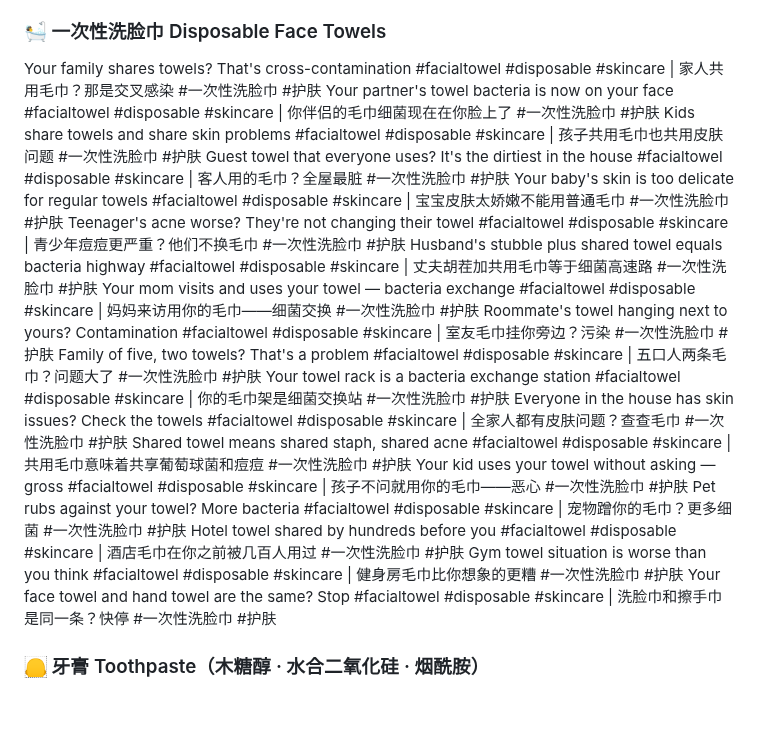
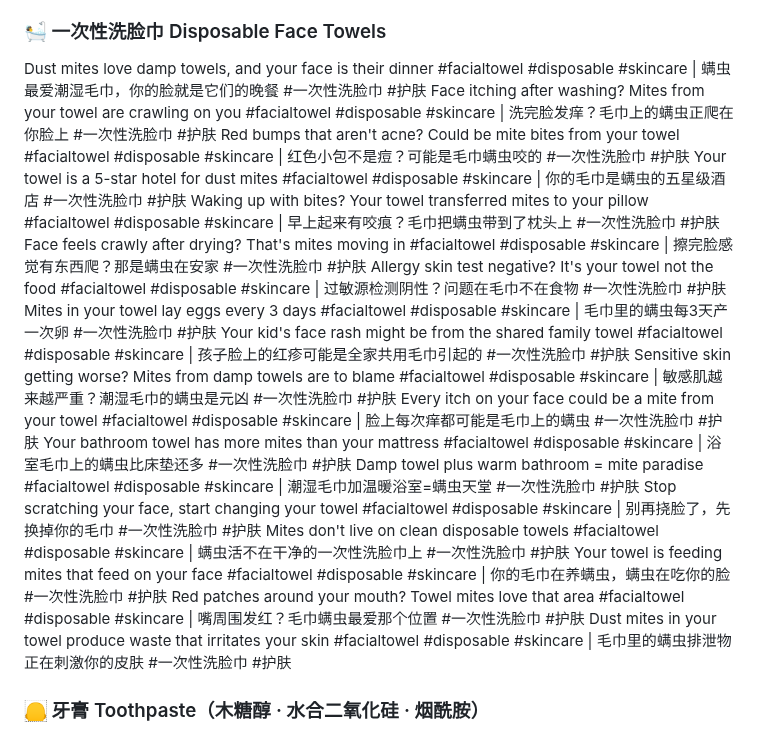
Before and after one commit to ZLM91/margin-calculator, a Markdown page: tiktok_titles_3.md, the part around the change. Drawn GitHub-style; blank space fills up the shorter version.

Commit message:
rewrite face towel copy batch 3/8: sharp pain-point style (acne/redness/mites/dirty towel)

```diff
--- a/tiktok_titles_3.md
+++ b/tiktok_titles_3.md
@@ -41,24 +41,24 @@ Scuba diving means salt and sand in uncomfortable places #wipes #wetwips #toilet
 Backpacking through nature means zero bathroom options #wipes #wetwips #toiletpaper #travelsize | 背包穿越自然意味着零厕所选择 #旅行装湿厕纸 #金盏花
 
 ### 🛀 一次性洗脸巾 Disposable Face Towels
-Your family shares towels? That's cross-contamination #facialtowel #disposable #skincare | 家人共用毛巾？那是交叉感染 #一次性洗脸巾 #护肤
-Your partner's towel bacteria is now on your face #facialtowel #disposable #skincare | 你伴侣的毛巾细菌现在在你脸上了 #一次性洗脸巾 #护肤
-Kids share towels and share skin problems #facialtowel #disposable #skincare | 孩子共用毛巾也共用皮肤问题 #一次性洗脸巾 #护肤
-Guest towel that everyone uses? It's the dirtiest in the house #facialtowel #disposable #skincare | 客人用的毛巾？全屋最脏 #一次性洗脸巾 #护肤
-Your baby's skin is too delicate for regular towels #facialtowel #disposable #skincare | 宝宝皮肤太娇嫩不能用普通毛巾 #一次性洗脸巾 #护肤
-Teenager's acne worse? They're not changing their towel #facialtowel #disposable #skincare | 青少年痘痘更严重？他们不换毛巾 #一次性洗脸巾 #护肤
-Husband's stubble plus shared towel equals bacteria highway #facialtowel #disposable #skincare | 丈夫胡茬加共用毛巾等于细菌高速路 #一次性洗脸巾 #护肤
-Your mom visits and uses your towel — bacteria exchange #facialtowel #disposable #skincare | 妈妈来访用你的毛巾——细菌交换 #一次性洗脸巾 #护肤
-Roommate's towel hanging next to yours? Contamination #facialtowel #disposable #skincare | 室友毛巾挂你旁边？污染 #一次性洗脸巾 #护肤
-Family of five, two towels? That's a problem #facialtowel #disposable #skincare | 五口人两条毛巾？问题大了 #一次性洗脸巾 #护肤
-Your towel rack is a bacteria exchange station #facialtowel #disposable #skincare | 你的毛巾架是细菌交换站 #一次性洗脸巾 #护肤
-Everyone in the house has skin issues? Check the towels #facialtowel #disposable #skincare | 全家人都有皮肤问题？查查毛巾 #一次性洗脸巾 #护肤
-Shared towel means shared staph, shared acne #facialtowel #disposable #skincare | 共用毛巾意味着共享葡萄球菌和痘痘 #一次性洗脸巾 #护肤
-Your kid uses your towel without asking — gross #facialtowel #disposable #skincare | 孩子不问就用你的毛巾——恶心 #一次性洗脸巾 #护肤
-Pet rubs against your towel? More bacteria #facialtowel #disposable #skincare | 宠物蹭你的毛巾？更多细菌 #一次性洗脸巾 #护肤
-Hotel towel shared by hundreds before you #facialtowel #disposable #skincare | 酒店毛巾在你之前被几百人用过 #一次性洗脸巾 #护肤
-Gym towel situation is worse than you think #facialtowel #disposable #skincare | 健身房毛巾比你想象的更糟 #一次性洗脸巾 #护肤
-Your face towel and hand towel are the same? Stop #facialtowel #disposable #skincare | 洗脸巾和擦手巾是同一条？快停 #一次性洗脸巾 #护肤
+Dust mites love damp towels, and your face is their dinner #facialtowel #disposable #skincare | 螨虫最爱潮湿毛巾，你的脸就是它们的晚餐 #一次性洗脸巾 #护肤
+Face itching after washing? Mites from your towel are crawling on you #facialtowel #disposable #skincare | 洗完脸发痒？毛巾上的螨虫正爬在你脸上 #一次性洗脸巾 #护肤
+Red bumps that aren't acne? Could be mite bites from your towel #facialtowel #disposable #skincare | 红色小包不是痘？可能是毛巾螨虫咬的 #一次性洗脸巾 #护肤
+Your towel is a 5-star hotel for dust mites #facialtowel #disposable #skincare | 你的毛巾是螨虫的五星级酒店 #一次性洗脸巾 #护肤
+Waking up with bites? Your towel transferred mites to your pillow #facialtowel #disposable #skincare | 早上起来有咬痕？毛巾把螨虫带到了枕头上 #一次性洗脸巾 #护肤
+Face feels crawly after drying? That's mites moving in #facialtowel #disposable #skincare | 擦完脸感觉有东西爬？那是螨虫在安家 #一次性洗脸巾 #护肤
+Allergy skin test negative? It's your towel not the food #facialtowel #disposable #skincare | 过敏源检测阴性？问题在毛巾不在食物 #一次性洗脸巾 #护肤
+Mites in your towel lay eggs every 3 days #facialtowel #disposable #skincare | 毛巾里的螨虫每3天产一次卵 #一次性洗脸巾 #护肤
+Your kid's face rash might be from the shared family towel #facialtowel #disposable #skincare | 孩子脸上的红疹可能是全家共用毛巾引起的 #一次性洗脸巾 #护肤
+Sensitive skin getting worse? Mites from damp towels are to blame #facialtowel #disposable #skincare | 敏感肌越来越严重？潮湿毛巾的螨虫是元凶 #一次性洗脸巾 #护肤
+Every itch on your face could be a mite from your towel #facialtowel #disposable #skincare | 脸上每次痒都可能是毛巾上的螨虫 #一次性洗脸巾 #护肤
+Your bathroom towel has more mites than your mattress #facialtowel #disposable #skincare | 浴室毛巾上的螨虫比床垫还多 #一次性洗脸巾 #护肤
+Damp towel plus warm bathroom = mite paradise #facialtowel #disposable #skincare | 潮湿毛巾加温暖浴室=螨虫天堂 #一次性洗脸巾 #护肤
+Stop scratching your face, start changing your towel #facialtowel #disposable #skincare | 别再挠脸了，先换掉你的毛巾 #一次性洗脸巾 #护肤
+Mites don't live on clean disposable towels #facialtowel #disposable #skincare | 螨虫活不在干净的一次性洗脸巾上 #一次性洗脸巾 #护肤
+Your towel is feeding mites that feed on your face #facialtowel #disposable #skincare | 你的毛巾在养螨虫，螨虫在吃你的脸 #一次性洗脸巾 #护肤
+Red patches around your mouth? Towel mites love that area #facialtowel #disposable #skincare | 嘴周围发红？毛巾螨虫最爱那个位置 #一次性洗脸巾 #护肤
+Dust mites in your towel produce waste that irritates your skin #facialtowel #disposable #skincare | 毛巾里的螨虫排泄物正在刺激你的皮肤 #一次性洗脸巾 #护肤
 
 ### 🦲 牙膏 Toothpaste（木糖醇 · 水合二氧化硅 · 烟酰胺）
 Your kid runs away when you say it's brushing time #toothpaste #dentalcare #oralcare | 你说刷牙时间到了孩子就跑 #牙膏 #口腔护理
```
